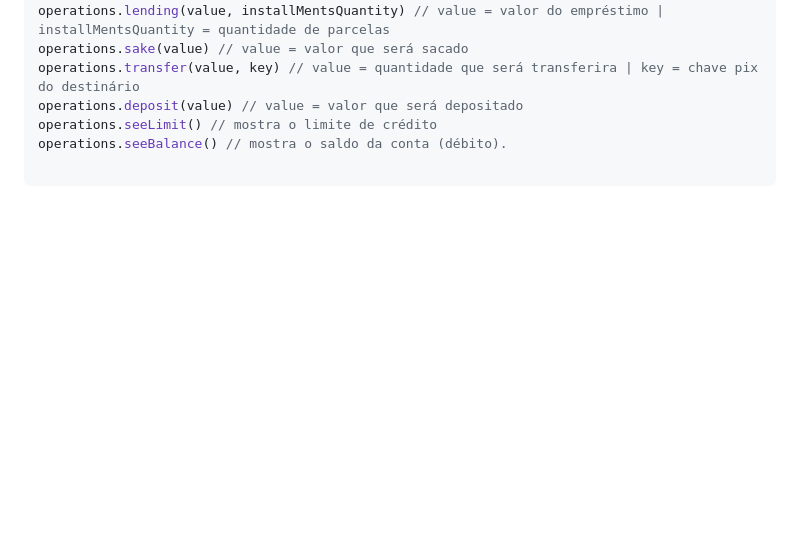
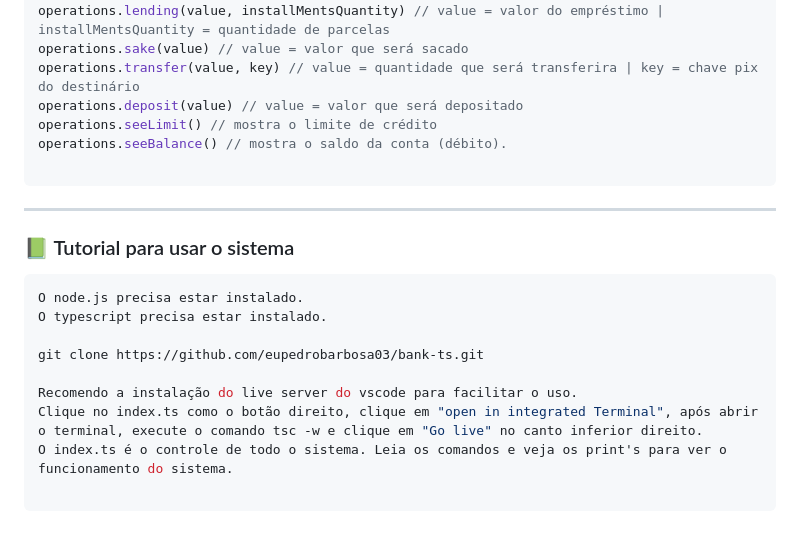
Before and after one commit to eupedrobarbosa03/bank-ts, a Markdown page: README.md, the part around the change. Rendered like a GitHub page; blank space fills up the shorter version.

````diff
--- a/README.md
+++ b/README.md
@@ -177,3 +177,19 @@ operations.seeLimit() // mostra o limite de crédito
 operations.seeBalance() // mostra o saldo da conta (débito).
 
 ```
+
+---
+
+### 📗 Tutorial para usar o sistema
+
+```bash
+O node.js precisa estar instalado.
+O typescript precisa estar instalado.
+
+git clone https://github.com/eupedrobarbosa03/bank-ts.git
+
+Recomendo a instalação do live server do vscode para facilitar o uso.
+Clique no index.ts como o botão direito, clique em "open in integrated Terminal", após abrir o terminal, execute o comando tsc -w e clique em "Go live" no canto inferior direito.
+O index.ts é o controle de todo o sistema. Leia os comandos e veja os print's para ver o funcionamento do sistema.
+
+```
````
